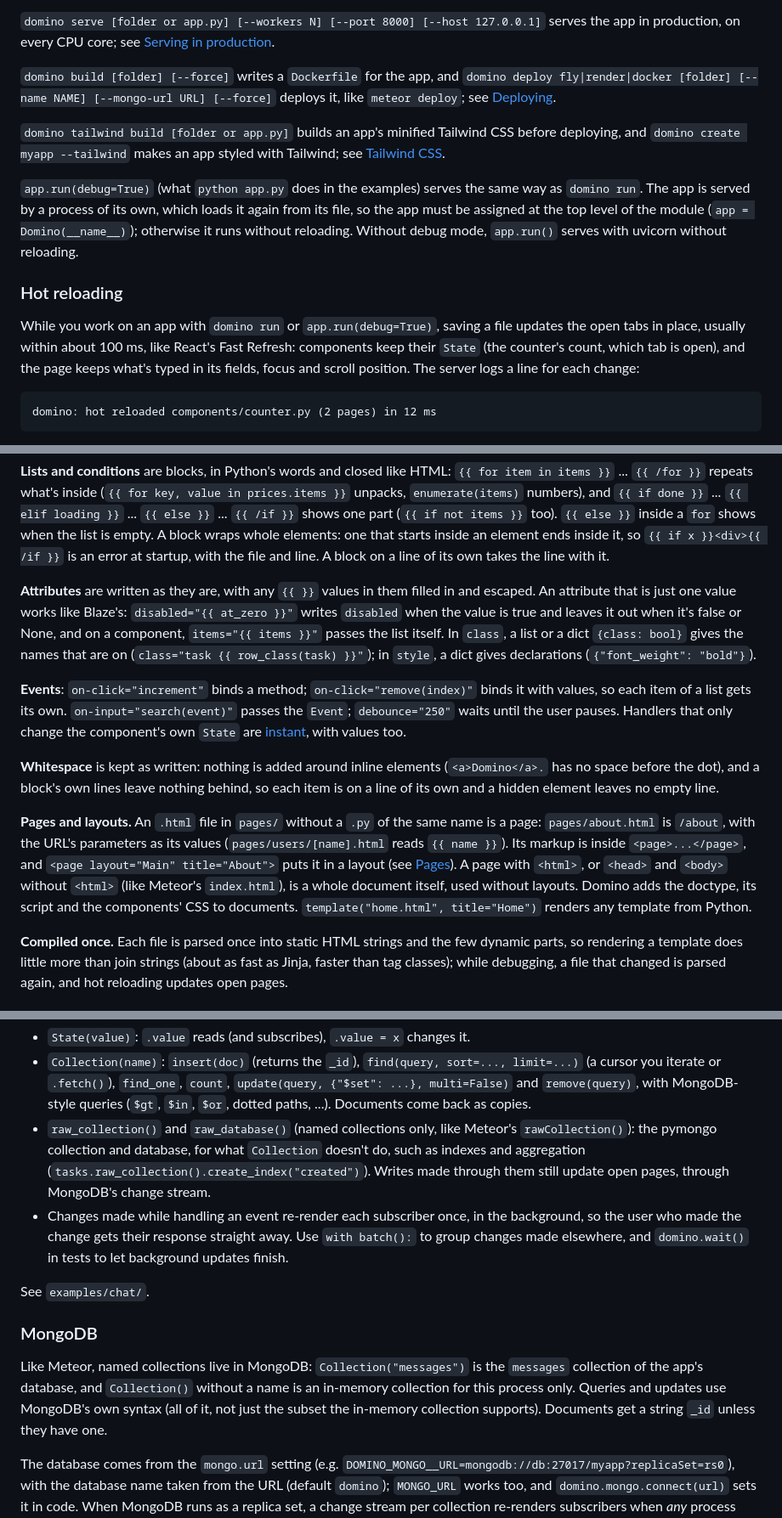
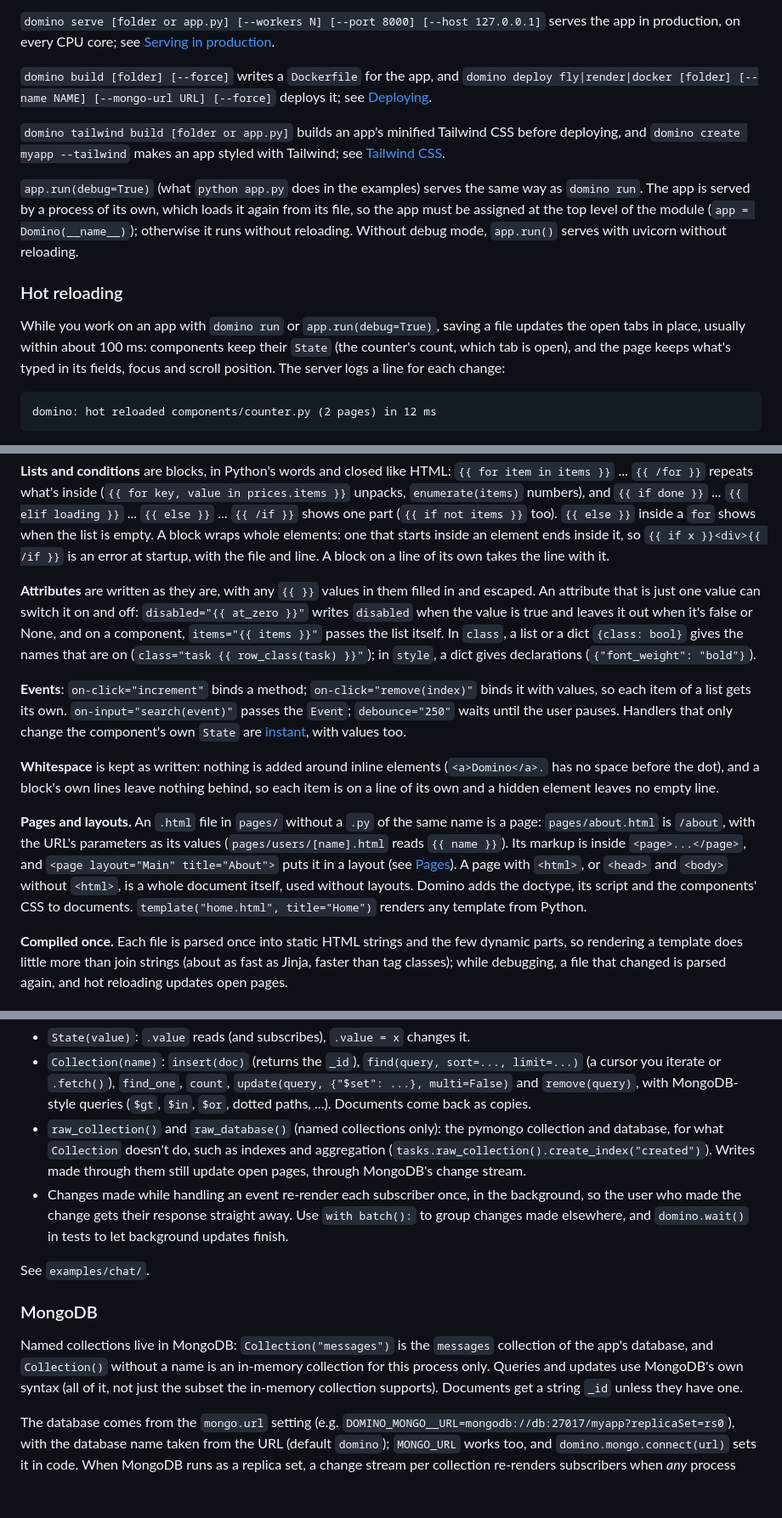
Before and after one commit to kegsmr/domino, a Markdown page: README.md, 3 parts joined by grey strips. Shown at 85% size. Rendered like a GitHub page; blank space fills up the shorter version.

Commit message:
README: say what Domino does without comparing it to other frameworks
Co-Authored-By: Claude Opus 5.5 <noreply@anthropic.com>
Claude-Session: https://claude.ai/code/session_01TK4JBVLpBAkpsvu2JFqpZo

````diff
--- a/README.md
+++ b/README.md
@@ -194,7 +194,7 @@ domino run
 
 `domino serve [folder or app.py] [--workers N] [--port 8000] [--host 127.0.0.1]` serves the app in production, on every CPU core; see [Serving in production](#serving-in-production).
 
-`domino build [folder] [--force]` writes a `Dockerfile` for the app, and `domino deploy fly|render|docker [folder] [--name NAME] [--mongo-url URL] [--force]` deploys it, like `meteor deploy`; see [Deploying](#deploying).
+`domino build [folder] [--force]` writes a `Dockerfile` for the app, and `domino deploy fly|render|docker [folder] [--name NAME] [--mongo-url URL] [--force]` deploys it; see [Deploying](#deploying).
 
 `domino tailwind build [folder or app.py]` builds an app's minified Tailwind CSS before deploying, and `domino create myapp --tailwind` makes an app styled with Tailwind; see [Tailwind CSS](#tailwind-css).
 
@@ -202,7 +202,7 @@ domino run
 
 ### Hot reloading
 
-While you work on an app with `domino run` or `app.run(debug=True)`, saving a file updates the open tabs in place, usually within about 100 ms, like React's Fast Refresh: components keep their `State` (the counter's count, which tab is open), and the page keeps what's typed in its fields, focus and scroll position. The server logs a line for each change:
+While you work on an app with `domino run` or `app.run(debug=True)`, saving a file updates the open tabs in place, usually within about 100 ms: components keep their `State` (the counter's count, which tab is open), and the page keeps what's typed in its fields, focus and scroll position. The server logs a line for each change:
 
 ```
 domino: hot reloaded components/counter.py (2 pages) in 12 ms
@@ -489,13 +489,13 @@ class TodoList(t.div):
 
 **Lists and conditions** are blocks, in Python's words and closed like HTML: `{{ for item in items }}` ... `{{ /for }}` repeats what's inside (`{{ for key, value in prices.items }}` unpacks, `enumerate(items)` numbers), and `{{ if done }}` ... `{{ elif loading }}` ... `{{ else }}` ... `{{ /if }}` shows one part (`{{ if not items }}` too). `{{ else }}` inside a `for` shows when the list is empty. A block wraps whole elements: one that starts inside an element ends inside it, so `{{ if x }}<div>{{ /if }}` is an error at startup, with the file and line. A block on a line of its own takes the line with it.
 
-**Attributes** are written as they are, with any `{{ }}` values in them filled in and escaped. An attribute that is just one value works like Blaze's: `disabled="{{ at_zero }}"` writes `disabled` when the value is true and leaves it out when it's false or None, and on a component, `items="{{ items }}"` passes the list itself. In `class`, a list or a dict `{class: bool}` gives the names that are on (`class="task {{ row_class(task) }}"`); in `style`, a dict gives declarations (`{"font_weight": "bold"}`).
+**Attributes** are written as they are, with any `{{ }}` values in them filled in and escaped. An attribute that is just one value can switch it on and off: `disabled="{{ at_zero }}"` writes `disabled` when the value is true and leaves it out when it's false or None, and on a component, `items="{{ items }}"` passes the list itself. In `class`, a list or a dict `{class: bool}` gives the names that are on (`class="task {{ row_class(task) }}"`); in `style`, a dict gives declarations (`{"font_weight": "bold"}`).
 
 **Events**: `on-click="increment"` binds a method; `on-click="remove(index)"` binds it with values, so each item of a list gets its own. `on-input="search(event)"` passes the `Event`; `debounce="250"` waits until the user pauses. Handlers that only change the component's own `State` are [instant](#instant-updates), with values too.
 
 **Whitespace** is kept as written: nothing is added around inline elements (`<a>Domino</a>.` has no space before the dot), and a block's own lines leave nothing behind, so each item is on a line of its own and a hidden element leaves no empty line.
 
-**Pages and layouts.** An `.html` file in `pages/` without a `.py` of the same name is a page: `pages/about.html` is `/about`, with the URL's parameters as its values (`pages/users/[name].html` reads `{{ name }}`). Its markup is inside `<page>...</page>`, and `<page layout="Main" title="About">` puts it in a layout (see [Pages](#pages)). A page with `<html>`, or `<head>` and `<body>` without `<html>` (like Meteor's `index.html`), is a whole document itself, used without layouts. Domino adds the doctype, its script and the components' CSS to documents. `template("home.html", title="Home")` renders any template from Python.
+**Pages and layouts.** An `.html` file in `pages/` without a `.py` of the same name is a page: `pages/about.html` is `/about`, with the URL's parameters as its values (`pages/users/[name].html` reads `{{ name }}`). Its markup is inside `<page>...</page>`, and `<page layout="Main" title="About">` puts it in a layout (see [Pages](#pages)). A page with `<html>`, or `<head>` and `<body>` without `<html>`, is a whole document itself, used without layouts. Domino adds the doctype, its script and the components' CSS to documents. `template("home.html", title="Home")` renders any template from Python.
 
 **Compiled once.** Each file is parsed once into static HTML strings and the few dynamic parts, so rendering a template does little more than join strings (about as fast as Jinja, faster than tag classes); while debugging, a file that changed is parsed again, and hot reloading updates open pages.
 
@@ -706,14 +706,14 @@ class Chat(t.ul):
 
 - `State(value)`: `.value` reads (and subscribes), `.value = x` changes it.
 - `Collection(name)`: `insert(doc)` (returns the `_id`), `find(query, sort=..., limit=...)` (a cursor you iterate or `.fetch()`), `find_one`, `count`, `update(query, {"$set": ...}, multi=False)` and `remove(query)`, with MongoDB-style queries (`$gt`, `$in`, `$or`, dotted paths, ...). Documents come back as copies.
-- `raw_collection()` and `raw_database()` (named collections only, like Meteor's `rawCollection()`): the pymongo collection and database, for what `Collection` doesn't do, such as indexes and aggregation (`tasks.raw_collection().create_index("created")`). Writes made through them still update open pages, through MongoDB's change stream.
+- `raw_collection()` and `raw_database()` (named collections only): the pymongo collection and database, for what `Collection` doesn't do, such as indexes and aggregation (`tasks.raw_collection().create_index("created")`). Writes made through them still update open pages, through MongoDB's change stream.
 - Changes made while handling an event re-render each subscriber once, in the background, so the user who made the change gets their response straight away. Use `with batch():` to group changes made elsewhere, and `domino.wait()` in tests to let background updates finish.
 
 See `examples/chat/`.
 
 ### MongoDB
 
-Like Meteor, named collections live in MongoDB: `Collection("messages")` is the `messages` collection of the app's database, and `Collection()` without a name is an in-memory collection for this process only. Queries and updates use MongoDB's own syntax (all of it, not just the subset the in-memory collection supports). Documents get a string `_id` unless they have one.
+Named collections live in MongoDB: `Collection("messages")` is the `messages` collection of the app's database, and `Collection()` without a name is an in-memory collection for this process only. Queries and updates use MongoDB's own syntax (all of it, not just the subset the in-memory collection supports). Documents get a string `_id` unless they have one.
 
 The database comes from the `mongo.url` setting (e.g. `DOMINO_MONGO__URL=mongodb://db:27017/myapp?replicaSet=rs0`), with the database name taken from the URL (default `domino`); `MONGO_URL` works too, and `domino.mongo.connect(url)` sets it in code. When MongoDB runs as a replica set, a change stream per collection re-renders subscribers when *any* process changes the collection — another server process, a script, or `mongosh` — so it also works with several server processes. Without a replica set only this process's own writes update pages live.
 
````
Also changed, not shown: other parts of README.md (+14 -14 lines).
